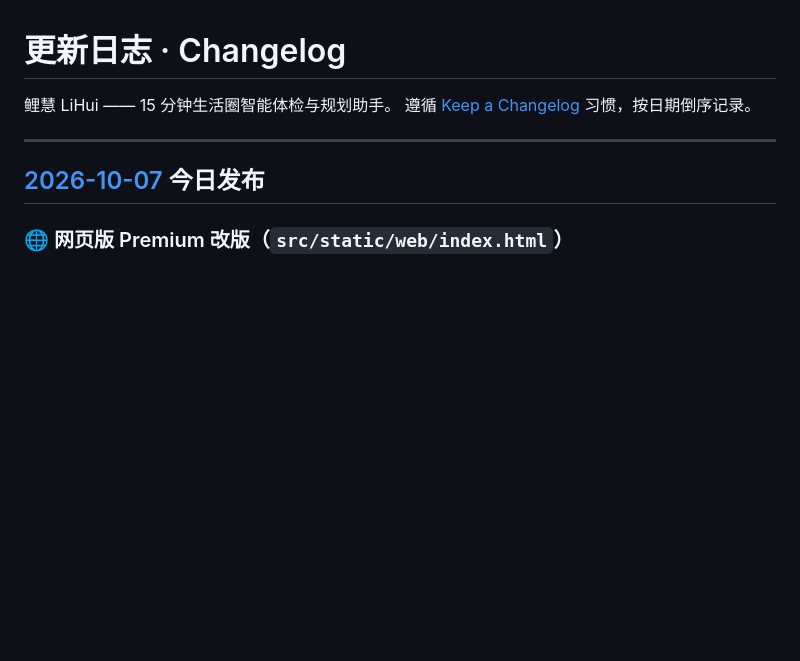
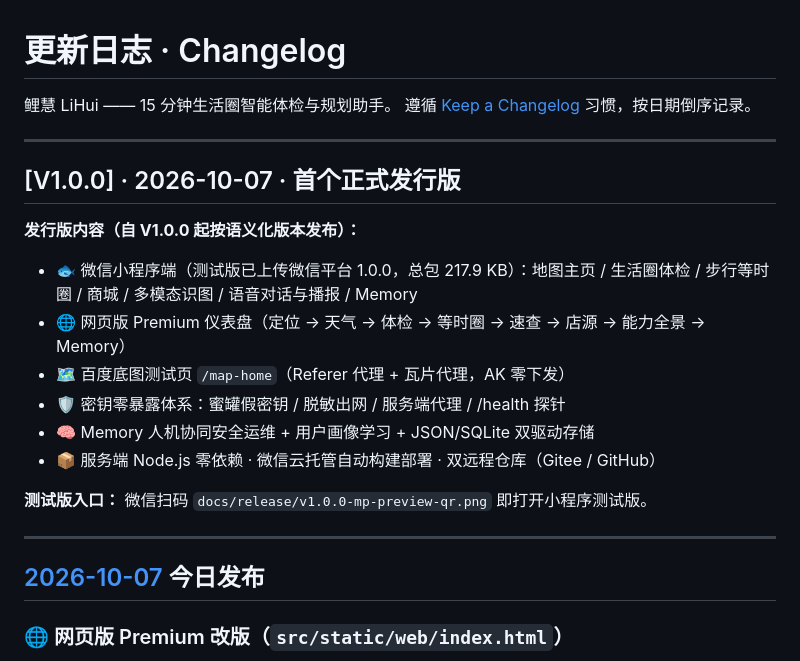
Before and after one commit to DENGHEZI/lihui, a Markdown page: CHANGELOG.md, the part around the change. GitHub-like rendering; blank space fills up the shorter version.

```diff
--- a/CHANGELOG.md
+++ b/CHANGELOG.md
@@ -2,6 +2,21 @@
 
 鲤慧 LiHui —— 15 分钟生活圈智能体检与规划助手。
 遵循 [Keep a Changelog](https://keepachangelog.com/zh-CN/1.1.0/) 习惯，按日期倒序记录。
+
+---
+
+## [V1.0.0] · 2026-10-07 · 首个正式发行版
+
+**发行版内容（自 V1.0.0 起按语义化版本发布）：**
+
+- 🐟 微信小程序端（测试版已上传微信平台 1.0.0，总包 217.9 KB）：地图主页 / 生活圈体检 / 步行等时圈 / 商城 / 多模态识图 / 语音对话与播报 / Memory
+- 🌐 网页版 Premium 仪表盘（定位 → 天气 → 体检 → 等时圈 → 速查 → 店源 → 能力全景 → Memory）
+- 🗺 百度底图测试页 `/map-home`（Referer 代理 + 瓦片代理，AK 零下发）
+- 🛡 密钥零暴露体系：蜜罐假密钥 / 脱敏出网 / 服务端代理 / /health 探针
+- 🧠 Memory 人机协同安全运维 + 用户画像学习 + JSON/SQLite 双驱动存储
+- 📦 服务端 Node.js 零依赖 · 微信云托管自动构建部署 · 双远程仓库（Gitee / GitHub）
+
+**测试版入口：** 微信扫码 `docs/release/v1.0.0-mp-preview-qr.png` 即打开小程序测试版。
 
 ---
 
```
Also changed, not shown: README.md (+12 -2 lines), docs/release/v1.0.0-mp-preview-qr.png (added), docs/screenshots/26-web-map-home.png (added).
